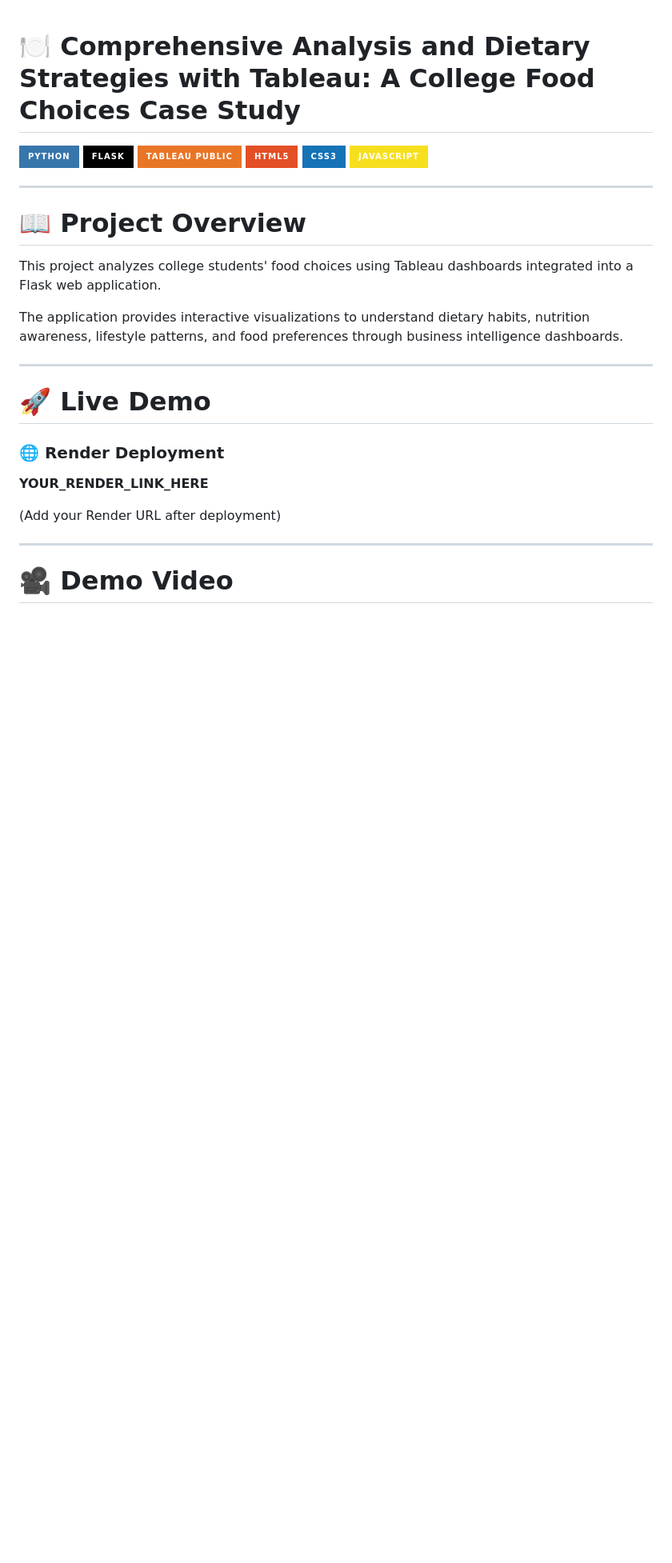
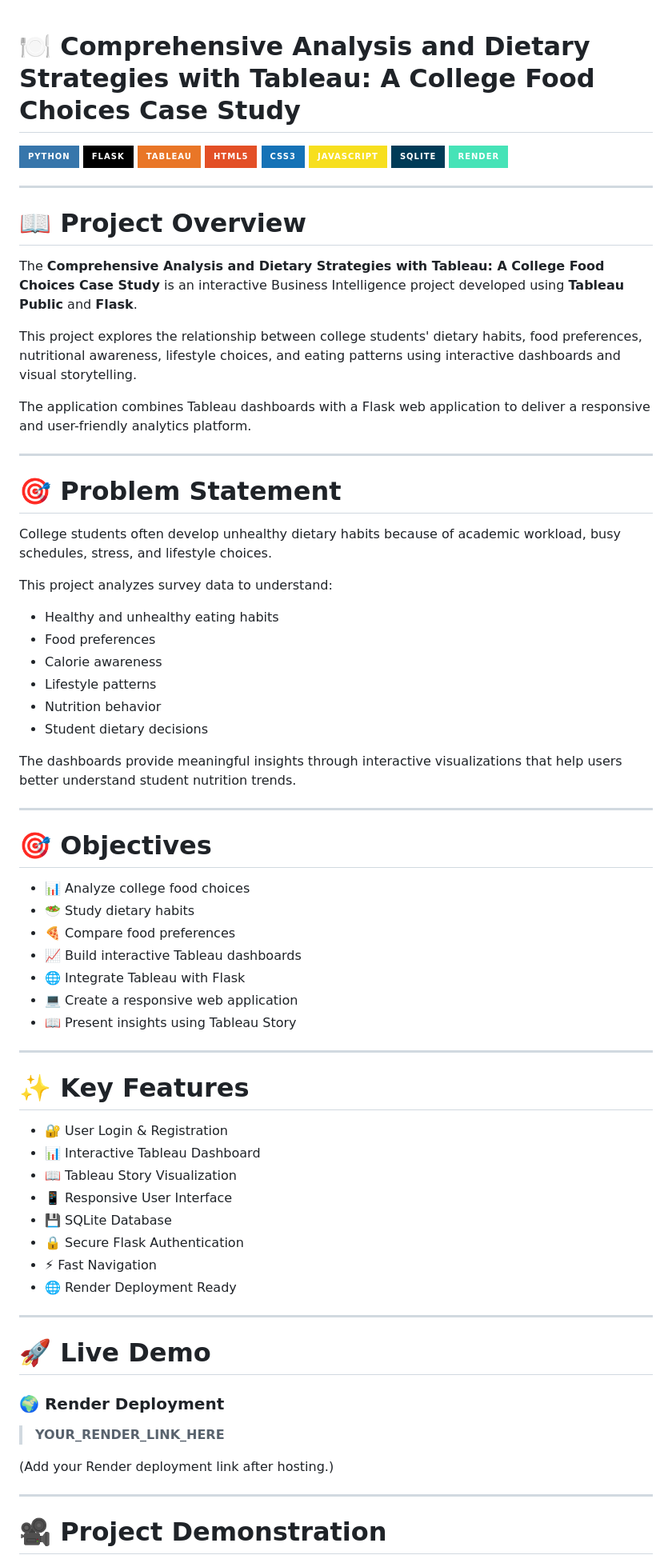
Before and after one commit to sushmacse/Food-Case-Analysis, a Markdown page: README.md, the part around one of its changes. Shown at 80% size. GitHub-like rendering; badges without logos; blank space fills up the shorter version.

```diff
--- a/README.md
+++ b/README.md
@@ -4,10 +4,12 @@
 
 ![Python](https://img.shields.io/badge/Python-3776AB?style=for-the-badge&logo=python&logoColor=white)
 ![Flask](https://img.shields.io/badge/Flask-000000?style=for-the-badge&logo=flask&logoColor=white)
-![Tableau](https://img.shields.io/badge/Tableau_Public-E97627?style=for-the-badge&logo=tableau&logoColor=white)
+![Tableau](https://img.shields.io/badge/Tableau-E97627?style=for-the-badge&logo=tableau&logoColor=white)
 ![HTML5](https://img.shields.io/badge/HTML5-E34F26?style=for-the-badge&logo=html5&logoColor=white)
 ![CSS3](https://img.shields.io/badge/CSS3-1572B6?style=for-the-badge&logo=css3&logoColor=white)
 ![JavaScript](https://img.shields.io/badge/JavaScript-F7DF1E?style=for-the-badge&logo=javascript&logoColor=black)
+![SQLite](https://img.shields.io/badge/SQLite-003B57?style=for-the-badge&logo=sqlite&logoColor=white)
+![Render](https://img.shields.io/badge/Render-46E3B7?style=for-the-badge&logo=render&logoColor=black)
 
 </p>
 
@@ -15,21 +17,65 @@
 
 # 📖 Project Overview
 
-This project analyzes college students' food choices using Tableau dashboards integrated into a Flask web application.
+The **Comprehensive Analysis and Dietary Strategies with Tableau: A College Food Choices Case Study** is an interactive Business Intelligence project developed using **Tableau Public** and **Flask**.
 
-The application provides interactive visualizations to understand dietary habits, nutrition awareness, lifestyle patterns, and food preferences through business intelligence dashboards.
+This project explores the relationship between college students' dietary habits, food preferences, nutritional awareness, lifestyle choices, and eating patterns using interactive dashboards and visual storytelling.
+
+The application combines Tableau dashboards with a Flask web application to deliver a responsive and user-friendly analytics platform.
+
+---
+
+# 🎯 Problem Statement
+
+College students often develop unhealthy dietary habits because of academic workload, busy schedules, stress, and lifestyle choices.
+
+This project analyzes survey data to understand:
+
+- Healthy and unhealthy eating habits
+- Food preferences
+- Calorie awareness
+- Lifestyle patterns
+- Nutrition behavior
+- Student dietary decisions
+
+The dashboards provide meaningful insights through interactive visualizations that help users better understand student nutrition trends.
+
+---
+
+# 🎯 Objectives
+
+- 📊 Analyze college food choices
+- 🥗 Study dietary habits
+- 🍕 Compare food preferences
+- 📈 Build interactive Tableau dashboards
+- 🌐 Integrate Tableau with Flask
+- 💻 Create a responsive web application
+- 📖 Present insights using Tableau Story
+
+---
+
+# ✨ Key Features
+
+- 🔐 User Login & Registration
+- 📊 Interactive Tableau Dashboard
+- 📖 Tableau Story Visualization
+- 📱 Responsive User Interface
+- 💾 SQLite Database
+- 🔒 Secure Flask Authentication
+- ⚡ Fast Navigation
+- 🌐 Render Deployment Ready
 
 ---
 
 # 🚀 Live Demo
 
-### 🌐 Render Deployment
+### 🌍 Render Deployment
 
-**YOUR_RENDER_LINK_HERE**
+> **YOUR_RENDER_LINK_HERE**
 
-(Add your Render URL after deployment)
+(Add your Render deployment link after hosting.)
 
 ---
 
-# 🎥 Demo Video
+# 🎥 Project Demonstration
 
```
Also changed, not shown: other parts of README.md (+209 -68 lines).
